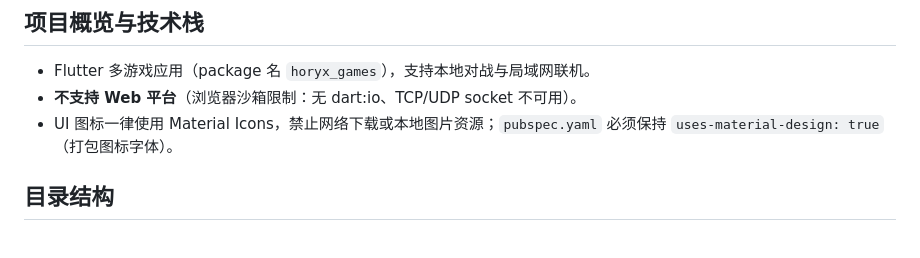
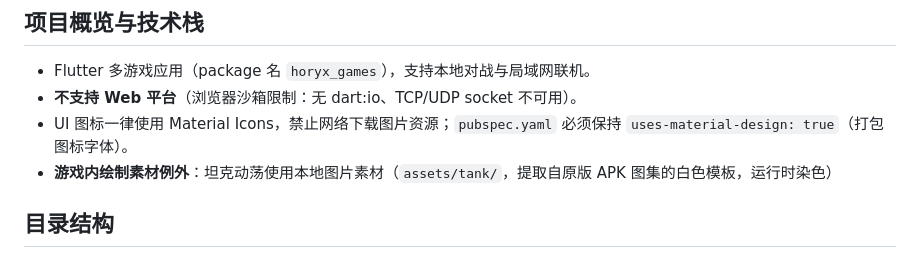
Before and after one commit to merrick-shen/horyx-games, a Markdown page: AGENTS.md, the part around the change. GitHub-like rendering.

Commit message:
docs: AGENTS图标约束为坦克游戏图片素材开例外条款

```diff
--- a/AGENTS.md
+++ b/AGENTS.md
@@ -10,7 +10,8 @@
 
 - Flutter 多游戏应用（package 名 `horyx_games`），支持本地对战与局域网联机。
 - **不支持 Web 平台**（浏览器沙箱限制：无 dart:io、TCP/UDP socket 不可用）。
-- UI 图标一律使用 Material Icons，禁止网络下载或本地图片资源；`pubspec.yaml` 必须保持 `uses-material-design: true`（打包图标字体）。
+- UI 图标一律使用 Material Icons，禁止网络下载图片资源；`pubspec.yaml` 必须保持 `uses-material-design: true`（打包图标字体）。
+- **游戏内绘制素材例外**：坦克动荡使用本地图片素材（`assets/tank/`，提取自原版 APK 图集的白色模板，运行时染色）
 
 ## 目录结构
 
```
